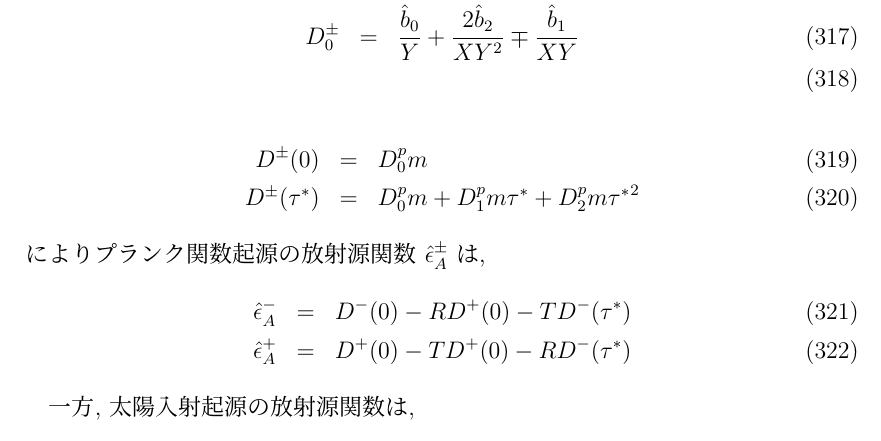
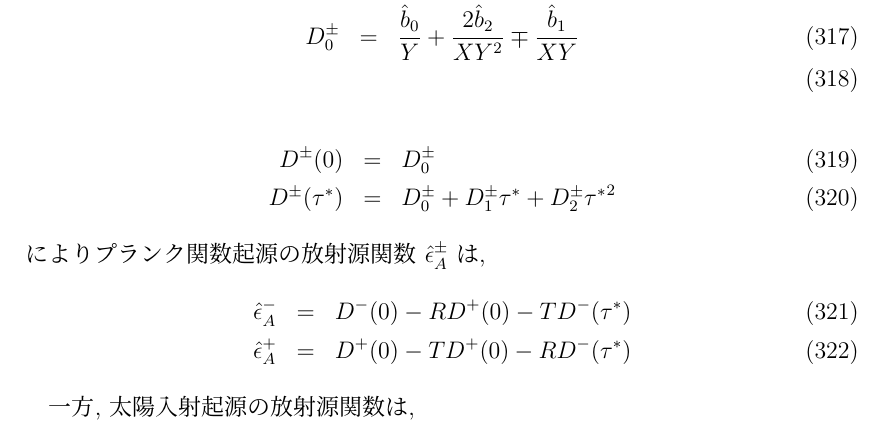
Before and after one commit to MIROC-DOC/model_description, a LaTeX document (org/tex_jp/agcm.tex, which reads org/tex_jp/p-rad.tex): part of page 67 of 120, cut so that both start at the same text. Compiled offline with pLaTeX and dvipdfmx.

Commit message:
Update p-rad.tex

```diff
--- a/org/tex_jp/p-rad.tex
+++ b/org/tex_jp/p-rad.tex
@@ -366,8 +366,8 @@ $B(\tau/2)$として, 各層の代表レベルでの$B$を用いる.
                 \mp  \frac{\hat{b}_1}{XY} \\
 \end{eqnarray}
 \begin{eqnarray}
-  D^\pm(0)      & = & D_0^pm \\
-  D^\pm(\tau^*) & = & D_0^pm + D_1^pm \tau^* + D_2^pm {\tau^*}^2
+  D^\pm(0)      & = & D_0^{\pm} \\
+  D^\pm(\tau^*) & = & D_0^{\pm} + D_1^{\pm} \tau^* + D_2^{\pm} {\tau^*}^2
 \end{eqnarray}
 によりプランク関数起源の放射源関数 $\hat{\epsilon}_A^\pm$ は,
 \begin{eqnarray}
```
